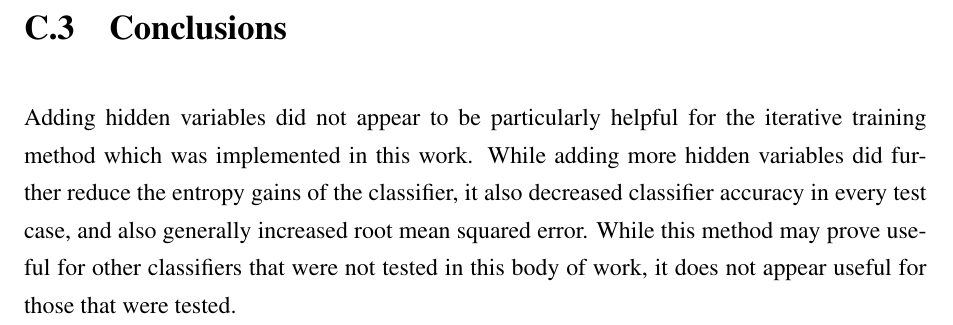
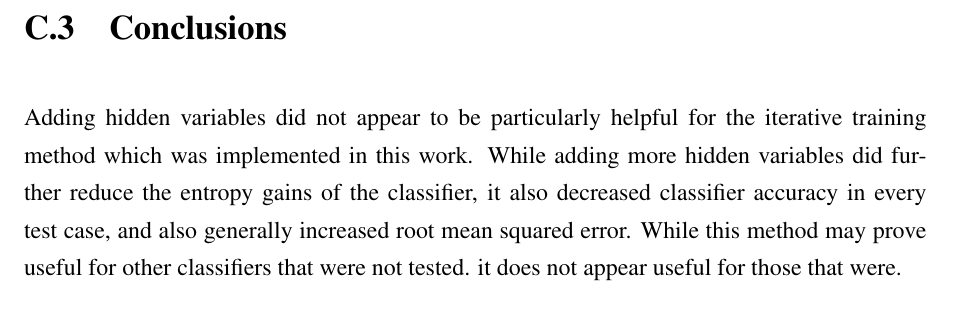
Before and after one commit to Crimack/cdc04, a LaTeX thesis (doc/dissertation/McKee/dissertation.tex, which reads doc/dissertation/McKee/hidden_variables.tex): part of page 72 of 77, cut so that both start at the same text. Compiled offline with pdfLaTeX.

Commit message:
Another minor edit

```diff
--- a/doc/dissertation/McKee/hidden_variables.tex
+++ b/doc/dissertation/McKee/hidden_variables.tex
@@ -93,4 +93,4 @@ The J48 MEG results can be seen in \ref{j48meg}, \ref{j48meg3} and \ref{j48meg5}
 
 \section{Conclusions}
 
-Adding hidden variables did not appear to be particularly helpful for the iterative training method which was implemented in this work. While adding more hidden variables did further reduce the entropy gains of the classifier, it also decreased classifier accuracy in every test case, and also generally increased root mean squared error. While this method may prove useful for other classifiers that were not tested in this body of work, it does not appear useful for those that were tested.
+Adding hidden variables did not appear to be particularly helpful for the iterative training method which was implemented in this work. While adding more hidden variables did further reduce the entropy gains of the classifier, it also decreased classifier accuracy in every test case, and also generally increased root mean squared error. While this method may prove useful for other classifiers that were not tested. it does not appear useful for those that were.
```
Also changed, not shown: doc/dissertation/McKee/dissertation.pdf.
